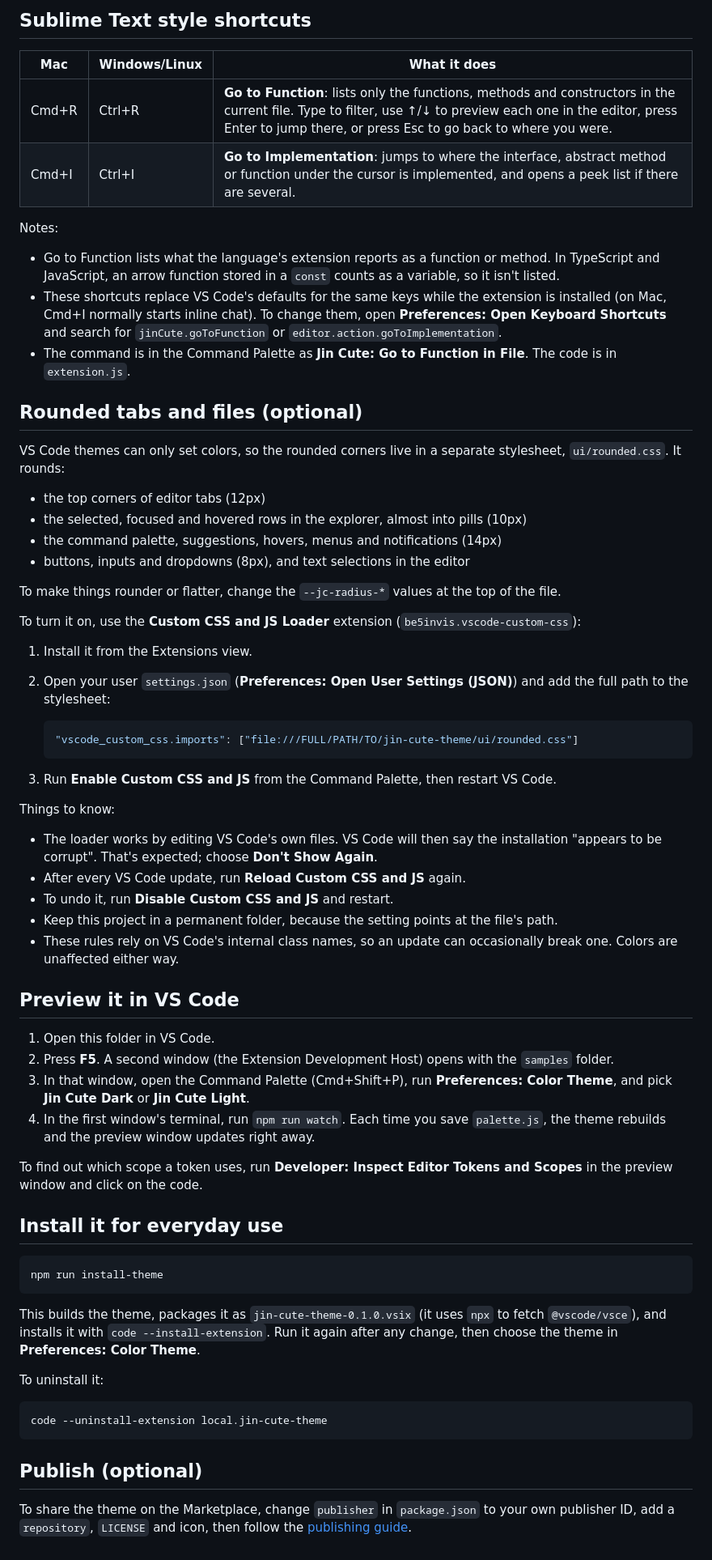
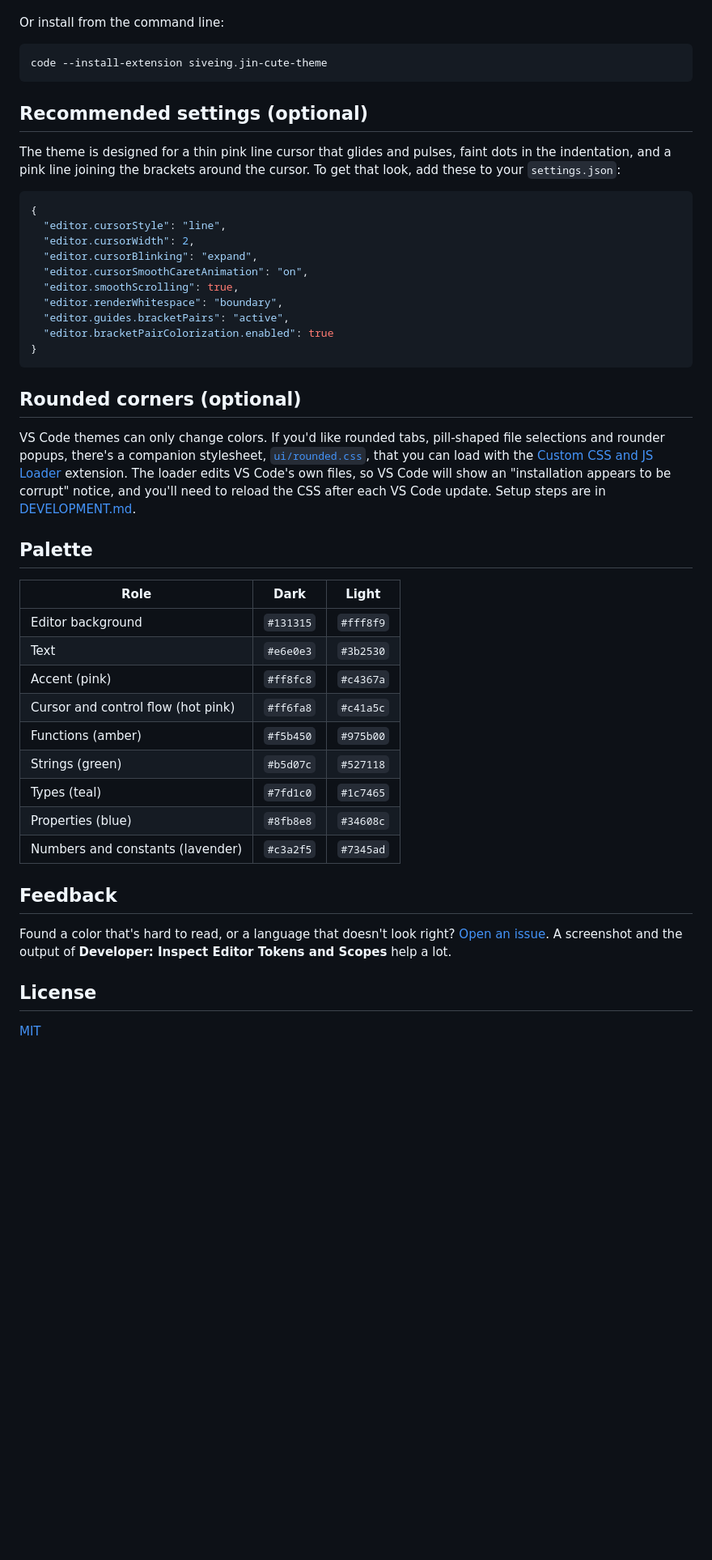
Before and after one commit to siveing/jin-vscode-theme, a Markdown page: README.md, the part around one of its changes. Shown at 81% size. Drawn GitHub-style; blank space fills up the shorter version.

````diff
--- a/README.md
+++ b/README.md
@@ -49,66 +25,48 @@ These apply while the extension is installed, whichever theme is active. Anythin
-## Sublime Text style shortcuts
-
-| Mac | Windows/Linux | What it does |
-| --- | --- | --- |
-| Cmd+R | Ctrl+R | **Go to Function**: lists only the functions, methods and constructors in the current file. Type to filter, use ↑/↓ to preview each one in the editor, press Enter to jump there, or press Esc to go back to where you were. |
-| Cmd+I | Ctrl+I | **Go to Implementation**: jumps to where the interface, abstract method or function under the cursor is implemented, and opens a peek list if there are several. |
-
-Notes:
-- Go to Function lists what the language's extension reports as a function or method. In TypeScript and JavaScript, an arrow function stored in a `const` counts as a variable, so it isn't listed.
-- These shortcuts replace VS Code's defaults for the same keys while the extension is installed (on Mac, Cmd+I normally starts inline chat). To change them, open **Preferences: Open Keyboard Shortcuts** and search for `jinCute.goToFunction` or `editor.action.goToImplementation`.
-- The command is in the Command Palette as **Jin Cute: Go to Function in File**. The code is in `extension.js`.
-
-## Rounded tabs and files (optional)
-
-VS Code themes can only set colors, so the rounded corners live in a separate stylesheet, `ui/rounded.css`. It rounds:
-- the top corners of editor tabs (12px)
-- the selected, focused and hovered rows in the explorer, almost into pills (10px)
-- the command palette, suggestions, hovers, menus and notifications (14px)
-- buttons, inputs and dropdowns (8px), and text selections in the editor
-
-To make things rounder or flatter, change the `--jc-radius-*` values at the top of the file.
-
-To turn it on, use the **Custom CSS and JS Loader** extension (`be5invis.vscode-custom-css`):
-
-1. Install it from the Extensions view.
-2. Open your user `settings.json` (**Preferences: Open User Settings (JSON)**) and add the full path to the stylesheet:
-
-   ```json
-   "vscode_custom_css.imports": ["file:///FULL/PATH/TO/jin-cute-theme/ui/rounded.css"]
-   ```
-
-3. Run **Enable Custom CSS and JS** from the Command Palette, then restart VS Code.
-
-Things to know:
-- The loader works by editing VS Code's own files. VS Code will then say the installation "appears to be corrupt". That's expected; choose **Don't Show Again**.
-- After every VS Code update, run **Reload Custom CSS and JS** again.
-- To undo it, run **Disable Custom CSS and JS** and restart.
-- Keep this project in a permanent folder, because the setting points at the file's path.
-- These rules rely on VS Code's internal class names, so an update can occasionally break one. Colors are unaffected either way.
-
-## Preview it in VS Code
-
-1. Open this folder in VS Code.
-2. Press **F5**. A second window (the Extension Development Host) opens with the `samples` folder.
-3. In that window, open the Command Palette (Cmd+Shift+P), run **Preferences: Color Theme**, and pick **Jin Cute Dark** or **Jin Cute Light**.
-4. In the first window's terminal, run `npm run watch`. Each time you save `palette.js`, the theme rebuilds and the preview window updates right away.
-
-To find out which scope a token uses, run **Developer: Inspect Editor Tokens and Scopes** in the preview window and click on the code.
-
-## Install it for everyday use
+Or install from the command line:
 
 ```bash
-npm run install-theme
+code --install-extension siveing.jin-cute-theme
 ```
 
-This builds the theme, packages it as `jin-cute-theme-0.1.0.vsix` (it uses `npx` to fetch `@vscode/vsce`), and installs it with `code --install-extension`. Run it again after any change, then choose the theme in **Preferences: Color Theme**.
+## Recommended settings (optional)
 
-To uninstall it:
+The theme is designed for a thin pink line cursor that glides and pulses, faint dots in the indentation, and a pink line joining the brackets around the cursor. To get that look, add these to your `settings.json`:
 
-```bash
-code --uninstall-extension local.jin-cute-theme
+```json
+{
+  "editor.cursorStyle": "line",
+  "editor.cursorWidth": 2,
+  "editor.cursorBlinking": "expand",
+  "editor.cursorSmoothCaretAnimation": "on",
+  "editor.smoothScrolling": true,
+  "editor.renderWhitespace": "boundary",
+  "editor.guides.bracketPairs": "active",
+  "editor.bracketPairColorization.enabled": true
+}
 ```
 
-## Publish (optional)
+## Rounded corners (optional)
 
-To share the theme on the Marketplace, change `publisher` in `package.json` to your own publisher ID, add a `repository`, `LICENSE` and icon, then follow the [publishing guide](https://code.visualstudio.com/api/working-with-extensions/publishing-extension).
+VS Code themes can only change colors. If you'd like rounded tabs, pill-shaped file selections and rounder popups, there's a companion stylesheet, [`ui/rounded.css`](https://github.com/siveing/jin-vscode-theme/blob/HEAD/ui/rounded.css), that you can load with the [Custom CSS and JS Loader](https://marketplace.visualstudio.com/items?itemName=be5invis.vscode-custom-css) extension. The loader edits VS Code's own files, so VS Code will show an "installation appears to be corrupt" notice, and you'll need to reload the CSS after each VS Code update. Setup steps are in [DEVELOPMENT.md](https://github.com/siveing/jin-vscode-theme/blob/HEAD/DEVELOPMENT.md#rounded-corners).
+
+## Palette
+
+| Role | Dark | Light |
+| --- | --- | --- |
+| Editor background | `#131315` | `#fff8f9` |
+| Text | `#e6e0e3` | `#3b2530` |
+| Accent (pink) | `#ff8fc8` | `#c4367a` |
+| Cursor and control flow (hot pink) | `#ff6fa8` | `#c41a5c` |
+| Functions (amber) | `#f5b450` | `#975b00` |
+| Strings (green) | `#b5d07c` | `#527118` |
+| Types (teal) | `#7fd1c0` | `#1c7465` |
+| Properties (blue) | `#8fb8e8` | `#34608c` |
+| Numbers and constants (lavender) | `#c3a2f5` | `#7345ad` |
+
+## Feedback
+
+Found a color that's hard to read, or a language that doesn't look right? [Open an issue](https://github.com/siveing/jin-vscode-theme/issues). A screenshot and the output of **Developer: Inspect Editor Tokens and Scopes** help a lot.
+
+## License
+
+[MIT](https://github.com/siveing/jin-vscode-theme/blob/HEAD/LICENSE)
````
Also changed, not shown: other parts of README.md (+14 -38 lines), CHANGELOG.md (added, +10 -0 lines), DEVELOPMENT.md (added, +118 -0 lines), extras/jin-cute-tools/README.md (added, +10 -0 lines), icon.png (added), images/dark.png (added), images/light.png (added), 12 other files.
